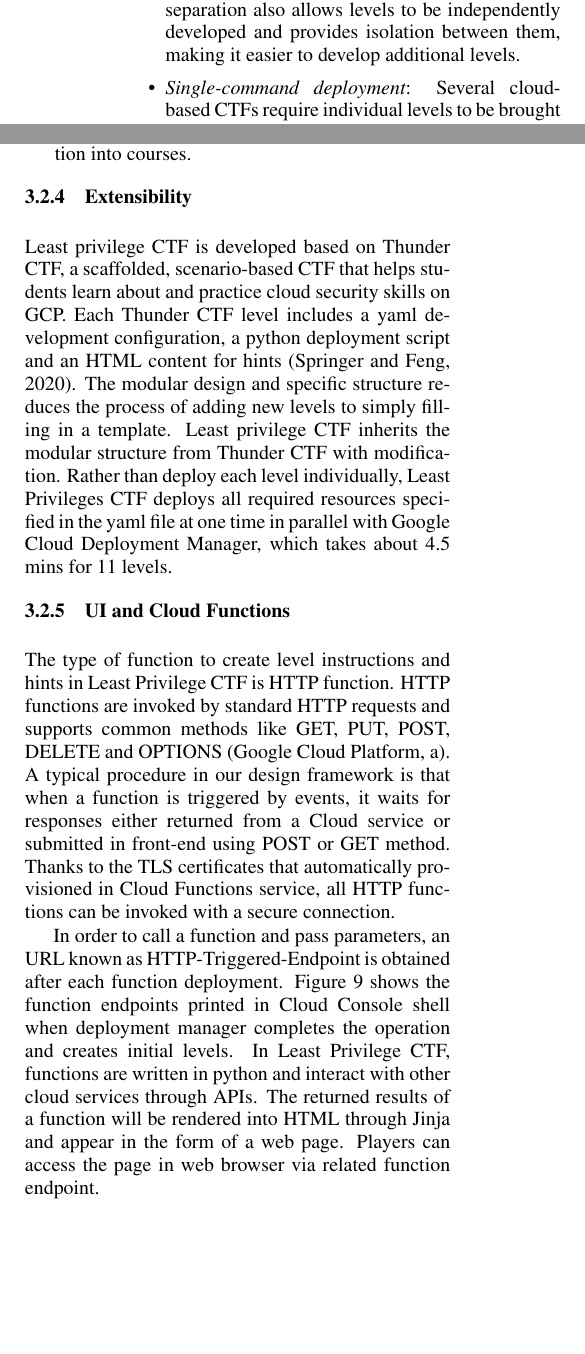
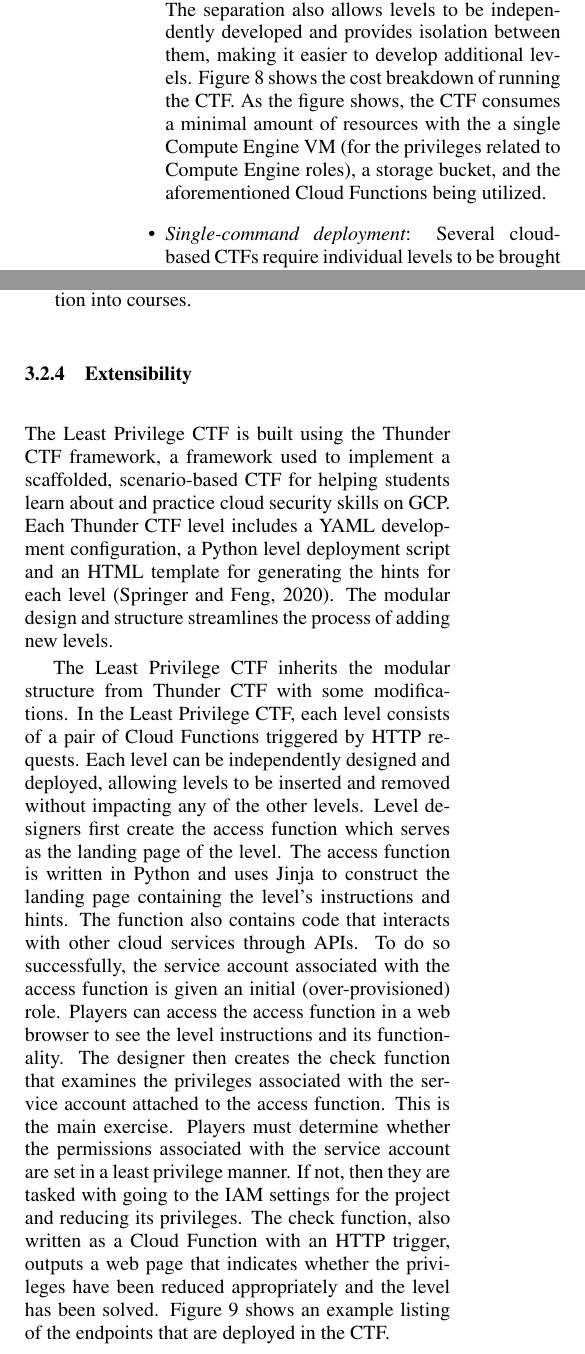
Before and after one commit to wwu-pdx/papers, a LaTeX document (leastpri/icissp/lstpri-icissp.tex, which reads leastpri/icissp/3ctf.tex): two parts of the columns of page 6 of 8, joined at a grey line, cut so that both start at the same text, the shorter picture padded with empty space. Compiled offline with pdfLaTeX.

Commit message:
Updated version

```diff
--- a/leastpri/icissp/3ctf.tex
+++ b/leastpri/icissp/3ctf.tex
@@ -95,7 +95,8 @@ of the CTF supports the ability for players to easily deploy and play the CTF at
   With a free tier of 2 million invocations per month for the Cloud Function service~\cite{https://cloud.google.com/free}, this ensures that the exercise
   is free to use.  Third, the use of individual serverless functions for the CTF allows one to easily implement levels since each function can be assigned
   a unique service account with a primitive, pre-defined, or custom role attached to it, naturally aligning it with the conceptual content the CTF is attempting to teach.  The separation also allows levels to be independently developed and provides isolation between them, making it easier to develop additional levels.
-
+  Figure~\ref{fig:cost} shows the cost breakdown of running the CTF.  As the figure shows, the CTF consumes a minimal amount of resources with the a single
+  Compute Engine VM (for the privileges related to Compute Engine roles), a storage bucket, and the aforementioned Cloud Functions being utilized.
   \item {\em Single-command deployment}: Several cloud-based CTFs require individual levels to be brought up and down with explicit commands.  For example, in both Cloud Goat and Thunder CTF, players create and destroy levels individually in order to play them.  In contrast, the Least Privilege CTF deploys its entire set of levels with a single command, allowing players to avoid the mechanics of running the CTF as much as possible.  This is done via the platform's Cloud Deployment
   Manager service, an infrastructure-as-code solution that allows one to programmatically instantiate cloud resources in a consistent and repeatable manner.  Using
   this service, all service accounts, roles, policies, access functions, check functions, and scoreboard functions for the CTF are instantiated all at once using
@@ -105,20 +106,29 @@ of the CTF supports the ability for players to easily deploy and play the CTF at
   functions are deployed with to support its integration into courses.
 \end{itemize}
 
-\subsubsection{Extensibility}
-Least privilege CTF is developed based on Thunder CTF, a scaffolded, scenario-based CTF that helps students learn about and practice cloud security skills on GCP. Each Thunder CTF level includes a yaml development configuration, a python deployment script and an HTML content for hints \cite{Springer}. The modular design and specific structure reduces the process of adding new levels to simply filling in a template. Least privilege CTF inherits the modular structure from Thunder CTF with modification. Rather than deploy each level individually, Least Privileges CTF deploys all required resources specified in the yaml file at one time in parallel with Google Cloud Deployment Manager, which takes about 4.5 mins for 11 levels.
-
-\subsubsection{UI and Cloud Functions}
-The type of function to create level instructions and hints in Least Privilege CTF is HTTP function. HTTP functions are invoked by standard HTTP requests and supports common methods like GET, PUT, POST, DELETE and OPTIONS \cite{httpfunc}. A typical procedure in our design framework is that when a function is triggered by events, it waits for responses either returned from a Cloud service or submitted in front-end using POST or GET method. Thanks to the TLS certificates that automatically provisioned in Cloud Functions service, all HTTP functions can be invoked with a secure connection.
-
-In order to call a function and pass parameters, an URL known as HTTP-Triggered-Endpoint is obtained after each function deployment. Figure~\ref{fig:endpoints} shows the function endpoints printed in Cloud Console shell when deployment manager completes the operation and creates initial levels. In Least Privilege CTF, functions are written in python and interact with other cloud services through APIs. The returned results of a function will be rendered into HTML through Jinja and appear in the form of a web page. Players can access the page in web browser via related function endpoint.
-
 \begin{figure*}[h]
   \centering
   \includegraphics[width=0.7\textwidth]{pic/endpoints}
   \caption {Endpoints}
    \label{fig:endpoints}
 \end{figure*}
+\subsubsection{Extensibility}
+The Least Privilege CTF is built using the Thunder CTF framework, a framework used to implement a scaffolded, scenario-based CTF for helping
+students learn about and practice cloud security skills on GCP.
+Each Thunder CTF level includes a YAML development configuration, a Python level deployment script and an HTML template for generating the hints for
+each level~\cite{Springer}. The modular design and structure streamlines the process of adding new levels.
+
+The Least Privilege CTF inherits the modular structure from Thunder CTF with some modifications.  In the Least Privilege CTF, each level consists of a pair of Cloud Functions triggered by HTTP requests.  Each level can be independently designed and deployed, allowing levels to be inserted and removed without impacting any of the other levels.
+Level designers first create the access function which serves as the landing page of the level.  The access function is written in Python and uses Jinja
+to construct the landing page containing the level's instructions and hints.    The function also contains code that interacts with other cloud services through APIs.
+To do so successfully, the service account associated with the access function is given an initial (over-provisioned) role.  Players can access the access
+function in a web browser to see the level instructions and its functionality.
+The designer then creates the check function that examines the privileges associated with the service account attached to the access
+function.  This is the main exercise.  Players must determine whether the permissions associated with the service account are set in a least privilege manner.
+If not, then they are tasked with going to the IAM settings for the project and reducing its privileges.  The check function, also written as a Cloud Function
+with an HTTP trigger, outputs a web page that indicates whether the privileges have been reduced appropriately and the level has been solved.  Figure~\ref{fig:endpoints}
+shows an example listing of the endpoints that are deployed in the CTF.
+
 %%\begin{figure*}[t]
 %%  \centering
  %% \begin{tabular}{c}
```
Also changed, not shown: leastpri/icissp/1intro.tex (+9 -14 lines), leastpri/icissp/4eval.tex (+1 -1 lines), leastpri/icissp/5related.tex (+1 -1 lines), leastpri/icissp/3ctf.tex (2 more changed lines).
